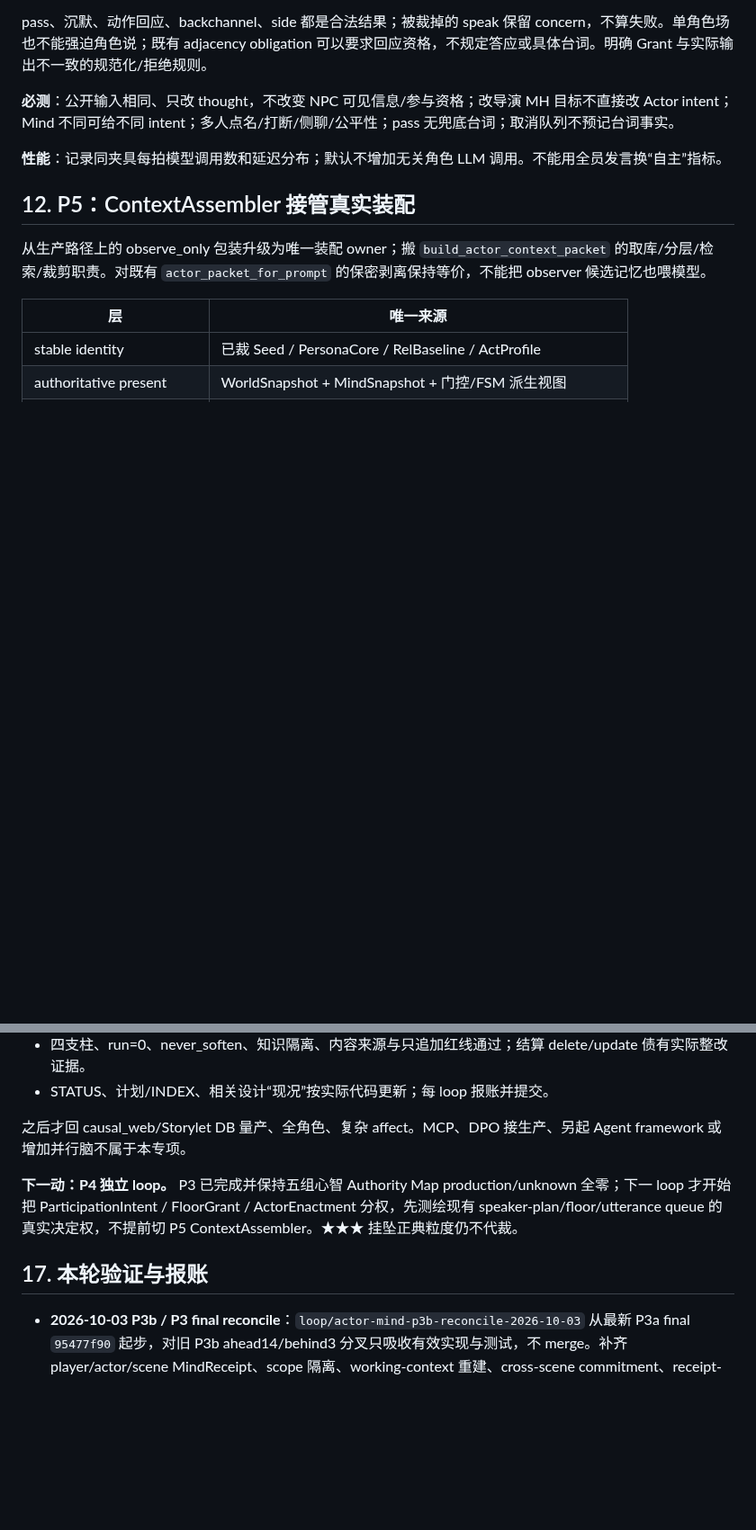
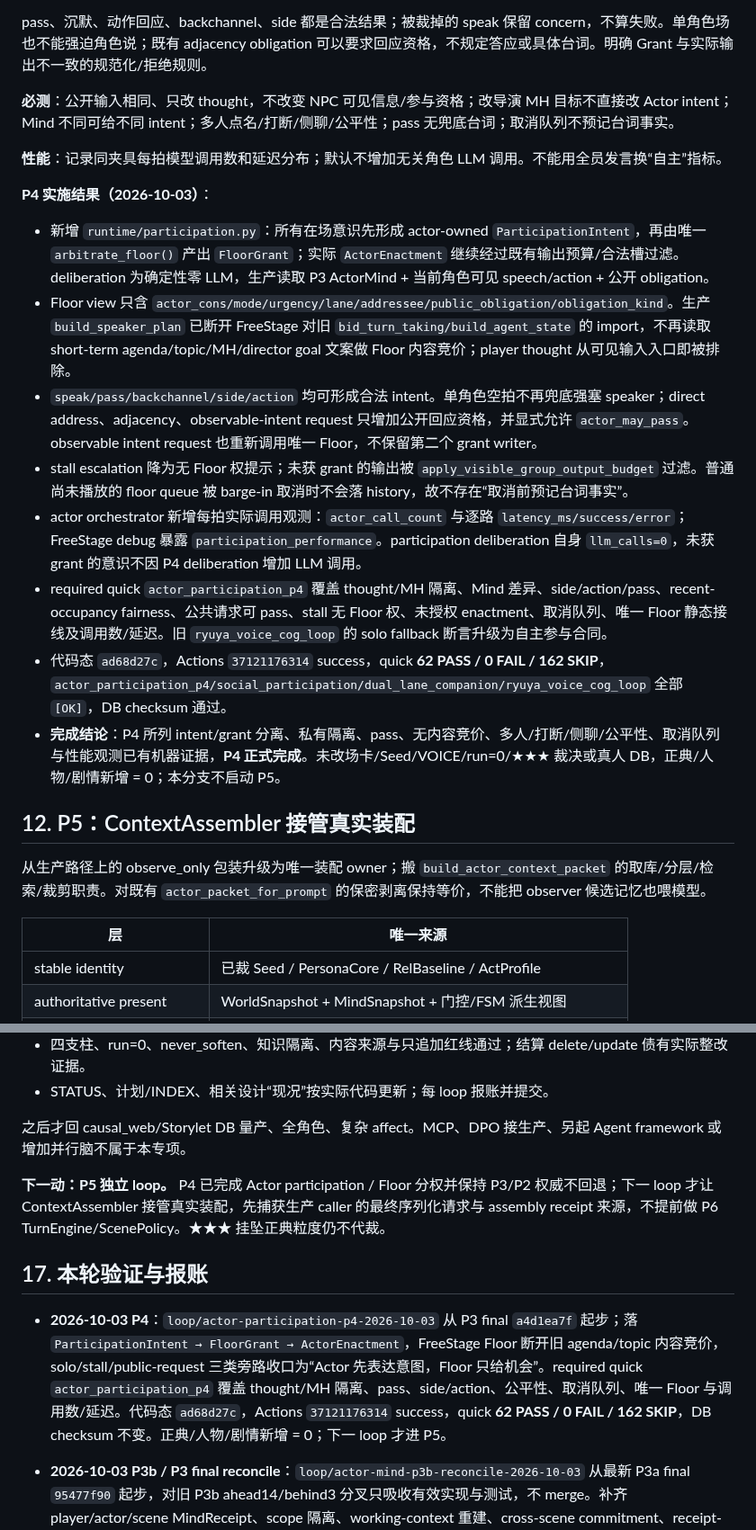
Before and after one commit to killbynothing/causal-anew, a Markdown page: docs/plans/计划_运行时权威收口×主循环重构_2026-09-28.md, 2 parts joined by grey strips. Shown at 90% size. Rendered like a GitHub page; blank space fills up the shorter version.

Commit message:
docs: 收口P4并登记P5边界

```diff
--- a/docs/plans/计划_运行时权威收口×主循环重构_2026-09-28.md
+++ b/docs/plans/计划_运行时权威收口×主循环重构_2026-09-28.md
@@ -405,6 +405,17 @@ pass、沉默、动作回应、backchannel、side 都是合法结果；被裁掉
 
 **性能**：记录同夹具每拍模型调用数和延迟分布；默认不增加无关角色 LLM 调用。不能用全员发言换“自主”指标。
 
+**P4 实施结果（2026-10-03）**：
+
+- 新增 `runtime/participation.py`：所有在场意识先形成 actor-owned `ParticipationIntent`，再由唯一 `arbitrate_floor()` 产出 `FloorGrant`；实际 `ActorEnactment` 继续经过既有输出预算/合法槽过滤。deliberation 为确定性零 LLM，生产读取 P3 ActorMind + 当前角色可见 speech/action + 公开 obligation。
+- Floor view 只含 `actor_cons/mode/urgency/lane/addressee/public_obligation/obligation_kind`。生产 `build_speaker_plan` 已断开 FreeStage 对旧 `bid_turn_taking/build_agent_state` 的 import，不再读取 short-term agenda/topic/MH/director goal 文案做 Floor 内容竞价；player thought 从可见输入入口即被排除。
+- `speak/pass/backchannel/side/action` 均可形成合法 intent。单角色空拍不再兜底强塞 speaker；direct address、adjacency、observable-intent request 只增加公开回应资格，并显式允许 `actor_may_pass`。observable intent request 也重新调用唯一 Floor，不保留第二个 grant writer。
+- stall escalation 降为无 Floor 权提示；未获 grant 的输出被 `apply_visible_group_output_budget` 过滤。普通尚未播放的 floor queue 被 barge-in 取消时不会落 history，故不存在“取消前预记台词事实”。
+- actor orchestrator 新增每拍实际调用观测：`actor_call_count` 与逐路 `latency_ms/success/error`；FreeStage debug 暴露 `participation_performance`。participation deliberation 自身 `llm_calls=0`，未获 grant 的意识不因 P4 deliberation 增加 LLM 调用。
+- required quick `actor_participation_p4` 覆盖 thought/MH 隔离、Mind 差异、side/action/pass、recent-occupancy fairness、公共请求可 pass、stall 无 Floor 权、未授权 enactment、取消队列、唯一 Floor 静态接线及调用数/延迟。旧 `ryuya_voice_cog_loop` 的 solo fallback 断言升级为自主参与合同。
+- 代码态 `ad68d27c`，Actions `37121176314` success，quick **62 PASS / 0 FAIL / 162 SKIP**，`actor_participation_p4/social_participation/dual_lane_companion/ryuya_voice_cog_loop` 全部 `[OK]`，DB checksum 通过。
+- **完成结论**：P4 所列 intent/grant 分离、私有隔离、pass、无内容竞价、多人/打断/侧聊/公平性、取消队列与性能观测已有机器证据，**P4 正式完成**。未改场卡/Seed/VOICE/run=0/★★★ 裁决或真人 DB，正典/人物/剧情新增 = 0；本分支不启动 P5。
+
 ## 12. P5：ContextAssembler 接管真实装配
 
 从生产路径上的 observe_only 包装升级为唯一装配 owner；搬 `build_actor_context_packet` 的取库/分层/检索/裁剪职责。对既有 `actor_packet_for_prompt` 的保密剥离保持等价，不能把 observer 候选记忆也喂模型。
@@ -504,9 +515,11 @@ python scripts/tests/test_free_stage_session_api.py
 
 之后才回 causal_web/Storylet DB 量产、全角色、复杂 affect。MCP、DPO 接生产、另起 Agent framework 或增加并行脑不属于本专项。
 
-**下一动：P4 独立 loop。** P3 已完成并保持五组心智 Authority Map production/unknown 全零；下一 loop 才开始把 ParticipationIntent / FloorGrant / ActorEnactment 分权，先测绘现有 speaker-plan/floor/utterance queue 的真实决定权，不提前切 P5 ContextAssembler。★★★ 挂坠正典粒度仍不代裁。
+**下一动：P5 独立 loop。** P4 已完成 Actor participation / Floor 分权并保持 P3/P2 权威不回退；下一 loop 才让 ContextAssembler 接管真实装配，先捕获生产 caller 的最终序列化请求与 assembly receipt 来源，不提前做 P6 TurnEngine/ScenePolicy。★★★ 挂坠正典粒度仍不代裁。
 
 ## 17. 本轮验证与报账
+
+- **2026-10-03 P4**：`loop/actor-participation-p4-2026-10-03` 从 P3 final `a4d1ea7f` 起步；落 `ParticipationIntent → FloorGrant → ActorEnactment`，FreeStage Floor 断开旧 agenda/topic 内容竞价，solo/stall/public-request 三类旁路收口为“Actor 先表达意图，Floor 只给机会”。required quick `actor_participation_p4` 覆盖 thought/MH 隔离、pass、side/action、公平性、取消队列、唯一 Floor 与调用数/延迟。代码态 `ad68d27c`，Actions `37121176314` success，quick **62 PASS / 0 FAIL / 162 SKIP**，DB checksum 不变。正典/人物/剧情新增 = 0；下一 loop 才进 P5。
 
 - **2026-10-03 P3b / P3 final reconcile**：`loop/actor-mind-p3b-reconcile-2026-10-03` 从最新 P3a final `95477f90` 起步，对旧 P3b ahead14/behind3 分叉只吸收有效实现与测试，不 merge。补齐 player/actor/scene MindReceipt、scope 隔离、working-context 重建、cross-scene commitment、receipt-bound opening 关系兼容与旧 snapshot quarantine。
 - **P3 final Authority**：`actor_minds / private_inner_states / fsm_by_cons / rel_state_by_cons / prior_reflect_by_cons` 持续为 production=0 / unknown_alias=0；不同寿命的 working/Reflect 继续分别归 `TurnWorkingContext / ReflectProposalCache`，未为了数字归零混成第二个脑。
```
Also changed, not shown: other parts of docs/plans/计划_运行时权威收口×主循环重构_2026-09-28.md (+2 -2 lines).
